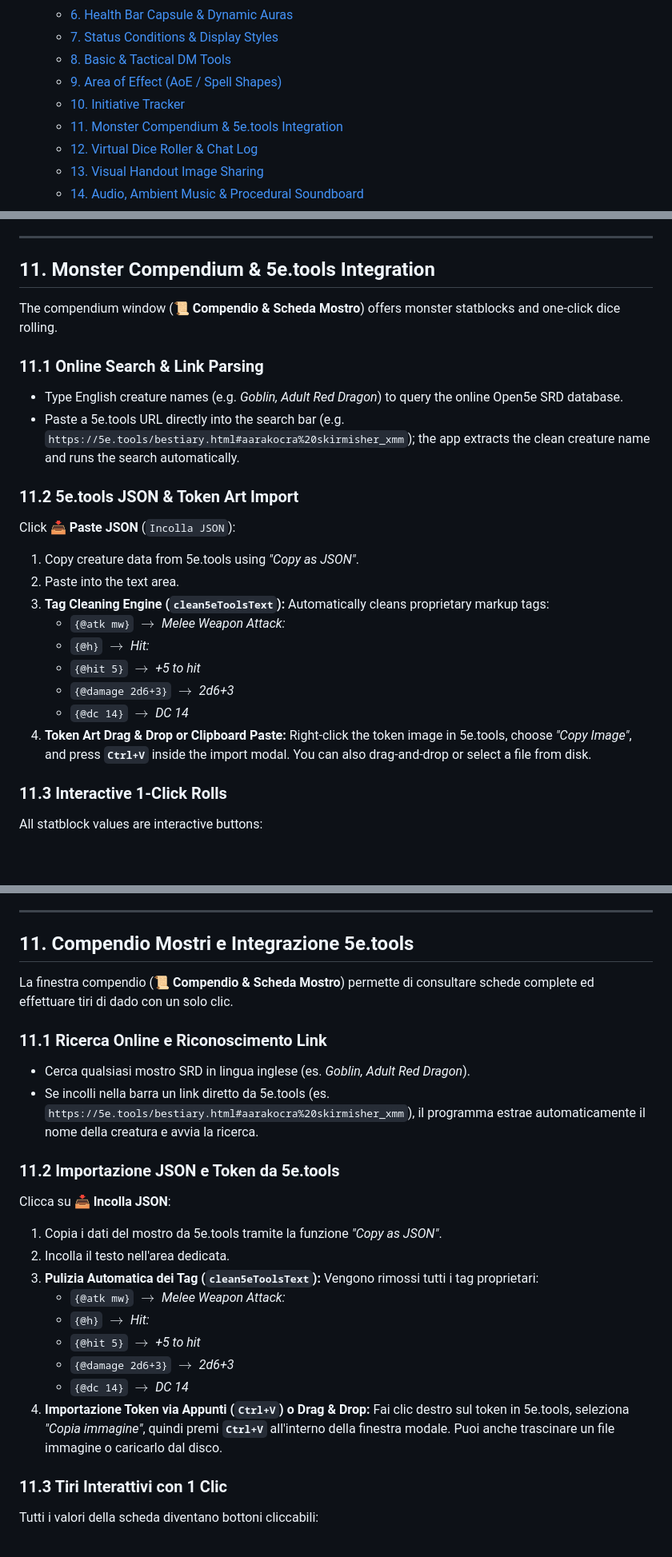
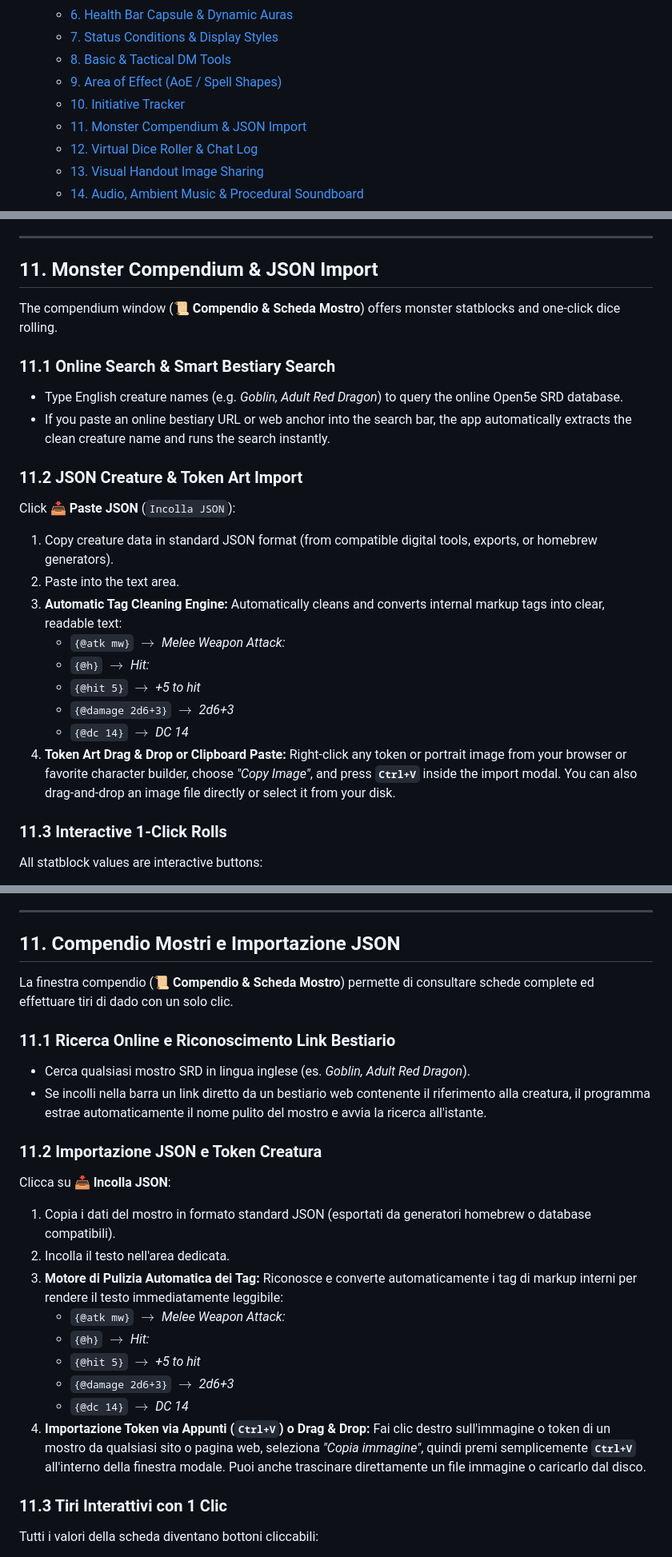
Before and after one commit to Andr3aDM/Andr3a-VTT, a Markdown page: README.md, 3 parts joined by grey strips. Shown at 80% size. Rendered like a GitHub page; blank space fills up the shorter version.

Commit message:
Add files via upload
readme upadate

```diff
--- a/README.md
+++ b/README.md
@@ -16,7 +16,7 @@
   - [8. Basic & Tactical DM Tools](#8-basic--tactical-dm-tools)
   - [9. Area of Effect (AoE / Spell Shapes)](#9-area-of-effect-aoe--spell-shapes)
   - [10. Initiative Tracker](#10-initiative-tracker)
-  - [11. Monster Compendium & 5e.tools Integration](#11-monster-compendium--5etools-integration)
+  - [11. Monster Compendium & JSON Import](#11-monster-compendium--json-import)
   - [12. Virtual Dice Roller & Chat Log](#12-virtual-dice-roller--chat-log)
   - [13. Visual Handout Image Sharing](#13-visual-handout-image-sharing)
   - [14. Audio, Ambient Music & Procedural Soundboard](#14-audio-ambient-music--procedural-soundboard)
@@ -231,25 +231,25 @@ Click the golden **⚔️ Initiative Tracker** button to open the floating manag
 
 ---
 
-## 11. Monster Compendium & 5e.tools Integration
+## 11. Monster Compendium & JSON Import
 
 The compendium window (**📜 Compendio & Scheda Mostro**) offers monster statblocks and one-click dice rolling.
 
-### 11.1 Online Search & Link Parsing
+### 11.1 Online Search & Smart Bestiary Search
 - Type English creature names (e.g. *Goblin, Adult Red Dragon*) to query the online Open5e SRD database.
-- Paste a 5e.tools URL directly into the search bar (e.g. `https://5e.tools/bestiary.html#aarakocra%20skirmisher_xmm`); the app extracts the clean creature name and runs the search automatically.
+- If you paste an online bestiary URL or web anchor into the search bar, the app automatically extracts the clean creature name and runs the search instantly.
 
-### 11.2 5e.tools JSON & Token Art Import
+### 11.2 JSON Creature & Token Art Import
 Click **📥 Paste JSON** (`Incolla JSON`):
-1. Copy creature data from 5e.tools using *"Copy as JSON"*.
+1. Copy creature data in standard JSON format (from compatible digital tools, exports, or homebrew generators).
 2. Paste into the text area.
-3. **Tag Cleaning Engine (`clean5eToolsText`):** Automatically cleans proprietary markup tags:
+3. **Automatic Tag Cleaning Engine:** Automatically cleans and converts internal markup tags into clear, readable text:
    - `{@atk mw}` $\rightarrow$ *Melee Weapon Attack:*
    - `{@h}` $\rightarrow$ *Hit:*
    - `{@hit 5}` $\rightarrow$ *+5 to hit*
    - `{@damage 2d6+3}` $\rightarrow$ *2d6+3*
    - `{@dc 14}` $\rightarrow$ *DC 14*
-4. **Token Art Drag & Drop or Clipboard Paste:** Right-click the token image in 5e.tools, choose *"Copy Image"*, and press **`Ctrl+V`** inside the import modal. You can also drag-and-drop or select a file from disk.
+4. **Token Art Drag & Drop or Clipboard Paste:** Right-click any token or portrait image from your browser or favorite character builder, choose *"Copy Image"*, and press **`Ctrl+V`** inside the import modal. You can also drag-and-drop an image file directly or select it from your disk.
 
 ### 11.3 Interactive 1-Click Rolls
 All statblock values are interactive buttons:
@@ -551,25 +551,25 @@ Clicca sul pulsante giallo **⚔️ Tracker Iniziativa** in cima alla barra late
 
 ---
 
-## 11. Compendio Mostri e Integrazione 5e.tools
+## 11. Compendio Mostri e Importazione JSON
 
 La finestra compendio (**📜 Compendio & Scheda Mostro**) permette di consultare schede complete ed effettuare tiri di dado con un solo clic.
 
-### 11.1 Ricerca Online e Riconoscimento Link
+### 11.1 Ricerca Online e Riconoscimento Link Bestiario
 - Cerca qualsiasi mostro SRD in lingua inglese (es. *Goblin, Adult Red Dragon*).
-- Se incolli nella barra un link diretto da 5e.tools (es. `https://5e.tools/bestiary.html#aarakocra%20skirmisher_xmm`), il programma estrae automaticamente il nome della creatura e avvia la ricerca.
+- Se incolli nella barra un link diretto da un bestiario web contenente il riferimento alla creatura, il programma estrae automaticamente il nome pulito del mostro e avvia la ricerca all'istante.
 
-### 11.2 Importazione JSON e Token da 5e.tools
+### 11.2 Importazione JSON e Token Creatura
 Clicca su **📥 Incolla JSON**:
-1. Copia i dati del mostro da 5e.tools tramite la funzione *"Copy as JSON"*.
+1. Copia i dati del mostro in formato standard JSON (esportati da generatori homebrew o database compatibili).
 2. Incolla il testo nell'area dedicata.
-3. **Pulizia Automatica dei Tag (`clean5eToolsText`):** Vengono rimossi tutti i tag proprietari:
+3. **Motore di Pulizia Automatica dei Tag:** Riconosce e converte automaticamente i tag di markup interni per rendere il testo immediatamente leggibile:
    - `{@atk mw}` $\rightarrow$ *Melee Weapon Attack:*
    - `{@h}` $\rightarrow$ *Hit:*
    - `{@hit 5}` $\rightarrow$ *+5 to hit*
    - `{@damage 2d6+3}` $\rightarrow$ *2d6+3*
    - `{@dc 14}` $\rightarrow$ *DC 14*
-4. **Importazione Token via Appunti (`Ctrl+V`) o Drag & Drop:** Fai clic destro sul token in 5e.tools, seleziona *"Copia immagine"*, quindi premi **`Ctrl+V`** all'interno della finestra modale. Puoi anche trascinare un file immagine o caricarlo dal disco.
+4. **Importazione Token via Appunti (`Ctrl+V`) o Drag & Drop:** Fai clic destro sull'immagine o token di un mostro da qualsiasi sito o pagina web, seleziona *"Copia immagine"*, quindi premi semplicemente **`Ctrl+V`** all'interno della finestra modale. Puoi anche trascinare direttamente un file immagine o caricarlo dal disco.
 
 ### 11.3 Tiri Interattivi con 1 Clic
 Tutti i valori della scheda diventano bottoni cliccabili:
```
Also changed, not shown: other parts of README.md (+1 -1 lines).
